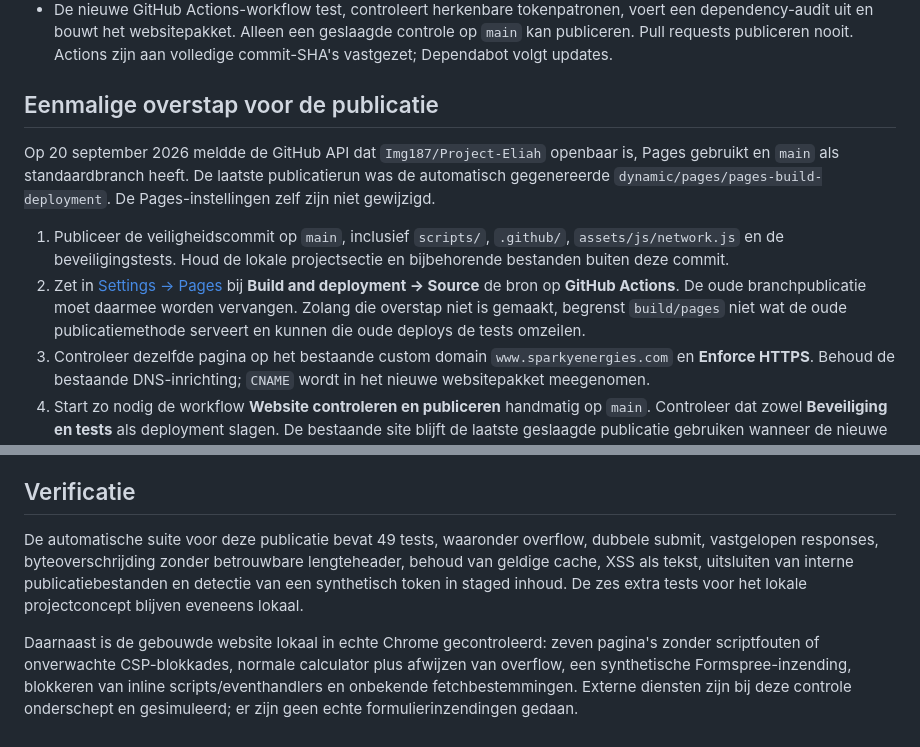
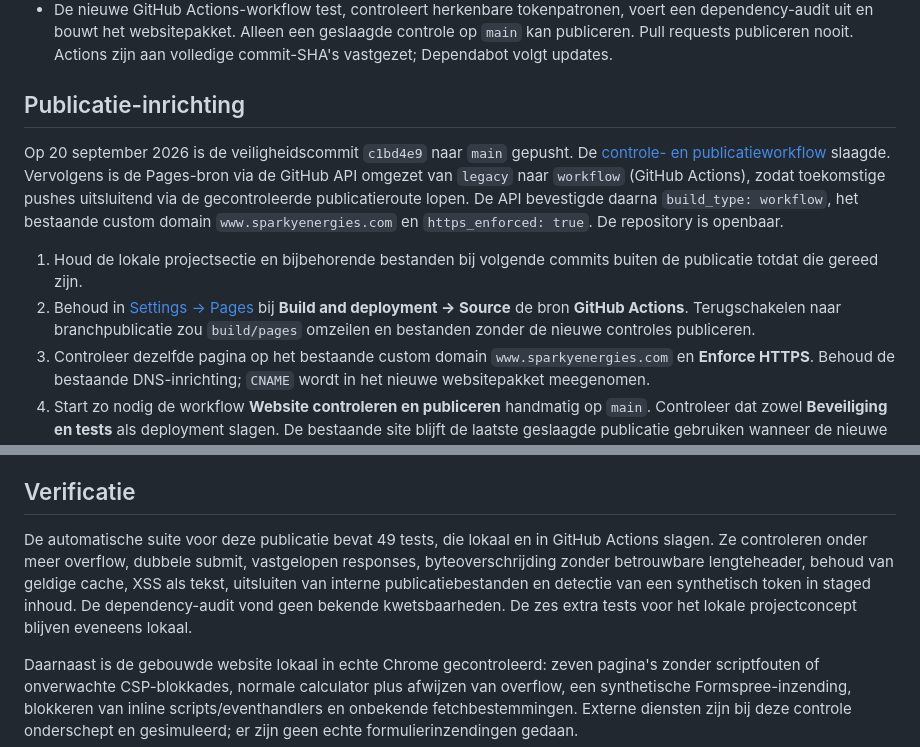
Before and after one commit to Img187/Project-Eliah, a Markdown page: docs/publicatie-security.md, 2 parts joined by grey strips. Drawn GitHub-style.

```diff
--- a/docs/publicatie-security.md
+++ b/docs/publicatie-security.md
@@ -14,12 +14,12 @@ De codewijzigingen richten zich op de publieke website. GitHub Pages serveert HT
 - De onafgemaakte projectsectie in `index.html` en de bijbehorende projectbestanden blijven lokaal. Deze veiligheidsupdate publiceert de bestaande homepage met alleen de nieuwe beveiligingsinstellingen. De publicatiebuilder neemt optionele projectcode pas mee wanneer de homepage die inschakelt.
 - De nieuwe GitHub Actions-workflow test, controleert herkenbare tokenpatronen, voert een dependency-audit uit en bouwt het websitepakket. Alleen een geslaagde controle op `main` kan publiceren. Pull requests publiceren nooit. Actions zijn aan volledige commit-SHA's vastgezet; Dependabot volgt updates.
 
-## Eenmalige overstap voor de publicatie
+## Publicatie-inrichting
 
-Op 20 september 2026 meldde de GitHub API dat `Img187/Project-Eliah` openbaar is, Pages gebruikt en `main` als standaardbranch heeft. De laatste publicatierun was de automatisch gegenereerde `dynamic/pages/pages-build-deployment`. De Pages-instellingen zelf zijn niet gewijzigd.
+Op 20 september 2026 is de veiligheidscommit `c1bd4e9` naar `main` gepusht. De [controle- en publicatieworkflow](https://github.com/Img187/Project-Eliah/actions/runs/35521976078) slaagde. Vervolgens is de Pages-bron via de GitHub API omgezet van `legacy` naar `workflow` (GitHub Actions), zodat toekomstige pushes uitsluitend via de gecontroleerde publicatieroute lopen. De API bevestigde daarna `build_type: workflow`, het bestaande custom domain `www.sparkyenergies.com` en `https_enforced: true`. De repository is openbaar.
 
-1. Publiceer de veiligheidscommit op `main`, inclusief `scripts/`, `.github/`, `assets/js/network.js` en de beveiligingstests. Houd de lokale projectsectie en bijbehorende bestanden buiten deze commit.
-2. Zet in [Settings → Pages](https://github.com/Img187/Project-Eliah/settings/pages) bij **Build and deployment → Source** de bron op **GitHub Actions**. De oude branchpublicatie moet daarmee worden vervangen. Zolang die overstap niet is gemaakt, begrenst `build/pages` niet wat de oude publicatiemethode serveert en kunnen die oude deploys de tests omzeilen.
+1. Houd de lokale projectsectie en bijbehorende bestanden bij volgende commits buiten de publicatie totdat die gereed zijn.
+2. Behoud in [Settings → Pages](https://github.com/Img187/Project-Eliah/settings/pages) bij **Build and deployment → Source** de bron **GitHub Actions**. Terugschakelen naar branchpublicatie zou `build/pages` omzeilen en bestanden zonder de nieuwe controles publiceren.
 3. Controleer dezelfde pagina op het bestaande custom domain `www.sparkyenergies.com` en **Enforce HTTPS**. Behoud de bestaande DNS-inrichting; `CNAME` wordt in het nieuwe websitepakket meegenomen.
 4. Start zo nodig de workflow **Website controleren en publiceren** handmatig op `main`. Controleer dat zowel **Beveiliging en tests** als deployment slagen. De bestaande site blijft de laatste geslaagde publicatie gebruiken wanneer de nieuwe workflow niet kan publiceren.
 5. Controleer na uitrollen de zeven pagina's, een echte normale formulierinzending en de externe Google-integraties met toestemming. Tests gebruiken synthetische responses en bewijzen geen Formspree-accountconfiguratie.
@@ -58,6 +58,6 @@ Nieuwe scripts, stylesheets of downloadbare documenten moeten bewust aan de publ
 
 ## Verificatie
 
-De automatische suite voor deze publicatie bevat 49 tests, waaronder overflow, dubbele submit, vastgelopen responses, byteoverschrijding zonder betrouwbare lengteheader, behoud van geldige cache, XSS als tekst, uitsluiten van interne publicatiebestanden en detectie van een synthetisch token in staged inhoud. De zes extra tests voor het lokale projectconcept blijven eveneens lokaal.
+De automatische suite voor deze publicatie bevat 49 tests, die lokaal en in GitHub Actions slagen. Ze controleren onder meer overflow, dubbele submit, vastgelopen responses, byteoverschrijding zonder betrouwbare lengteheader, behoud van geldige cache, XSS als tekst, uitsluiten van interne publicatiebestanden en detectie van een synthetisch token in staged inhoud. De dependency-audit vond geen bekende kwetsbaarheden. De zes extra tests voor het lokale projectconcept blijven eveneens lokaal.
 
 Daarnaast is de gebouwde website lokaal in echte Chrome gecontroleerd: zeven pagina's zonder scriptfouten of onverwachte CSP-blokkades, normale calculator plus afwijzen van overflow, een synthetische Formspree-inzending, blokkeren van inline scripts/eventhandlers en onbekende fetchbestemmingen. Externe diensten zijn bij deze controle onderschept en gesimuleerd; er zijn geen echte formulierinzendingen gedaan.
```
Also changed, not shown: README.md (+1 -1 lines).
